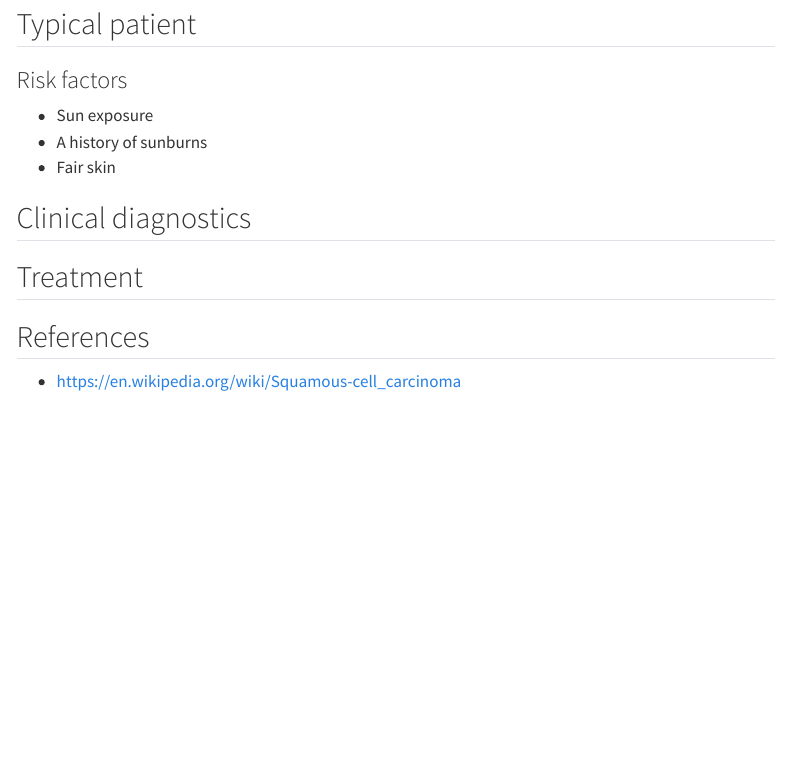
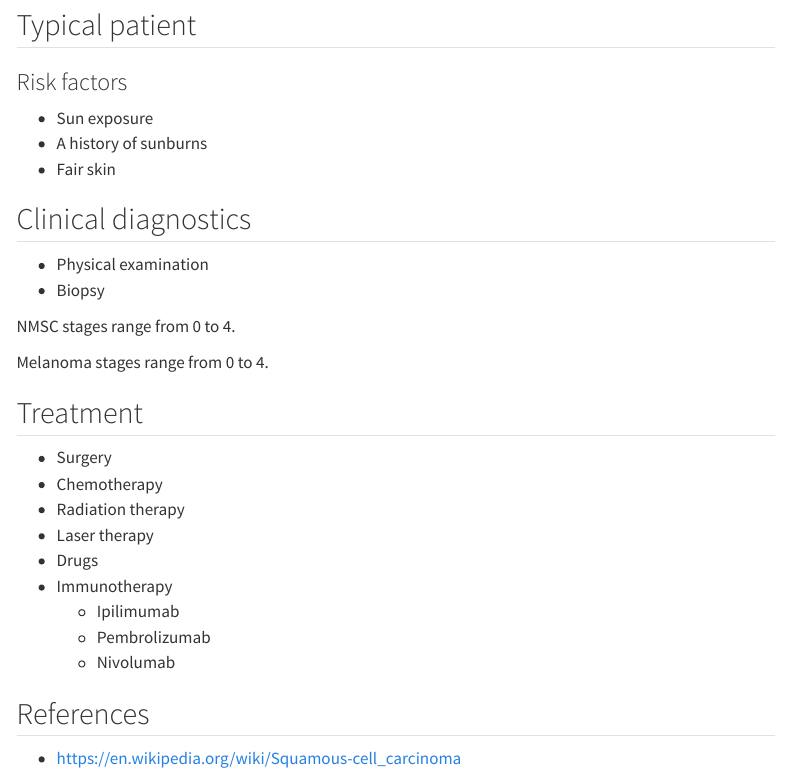
Before and after one commit to vrognas/vrognas_site, a Quarto document (docs/references/disease-primer/skin-cancer.qmd): the page in a window 1100 px wide, from 670 px down before the commit and from 930 px down after it, so that both start at the same text. Rendered offline with R 4.5, knitr and Pandoc in place of Quarto, with nearby package versions; menus at the side of the page are left out.

Commit message:
Update skin-cancer.qmd

```diff
--- a/docs/references/disease-primer/skin-cancer.qmd
+++ b/docs/references/disease-primer/skin-cancer.qmd
@@ -49,7 +50,24 @@ The cancer can be divided into types depending on the body location:
 
 ## Clinical diagnostics
 
+* Physical examination
+* Biopsy
+
+NMSC stages range from 0 to 4.
+
+Melanoma stages range from 0 to 4.
+
 ## Treatment
+
+* Surgery
+* Chemotherapy
+* Radiation therapy
+* Laser therapy
+* Drugs
+* Immunotherapy
+  * Ipilimumab
+  * Pembrolizumab
+  * Nivolumab
 
 ## References
 
```
Also changed, not shown: docs/references/disease-primer/skin-cancer.qmd (1 more changed lines).
